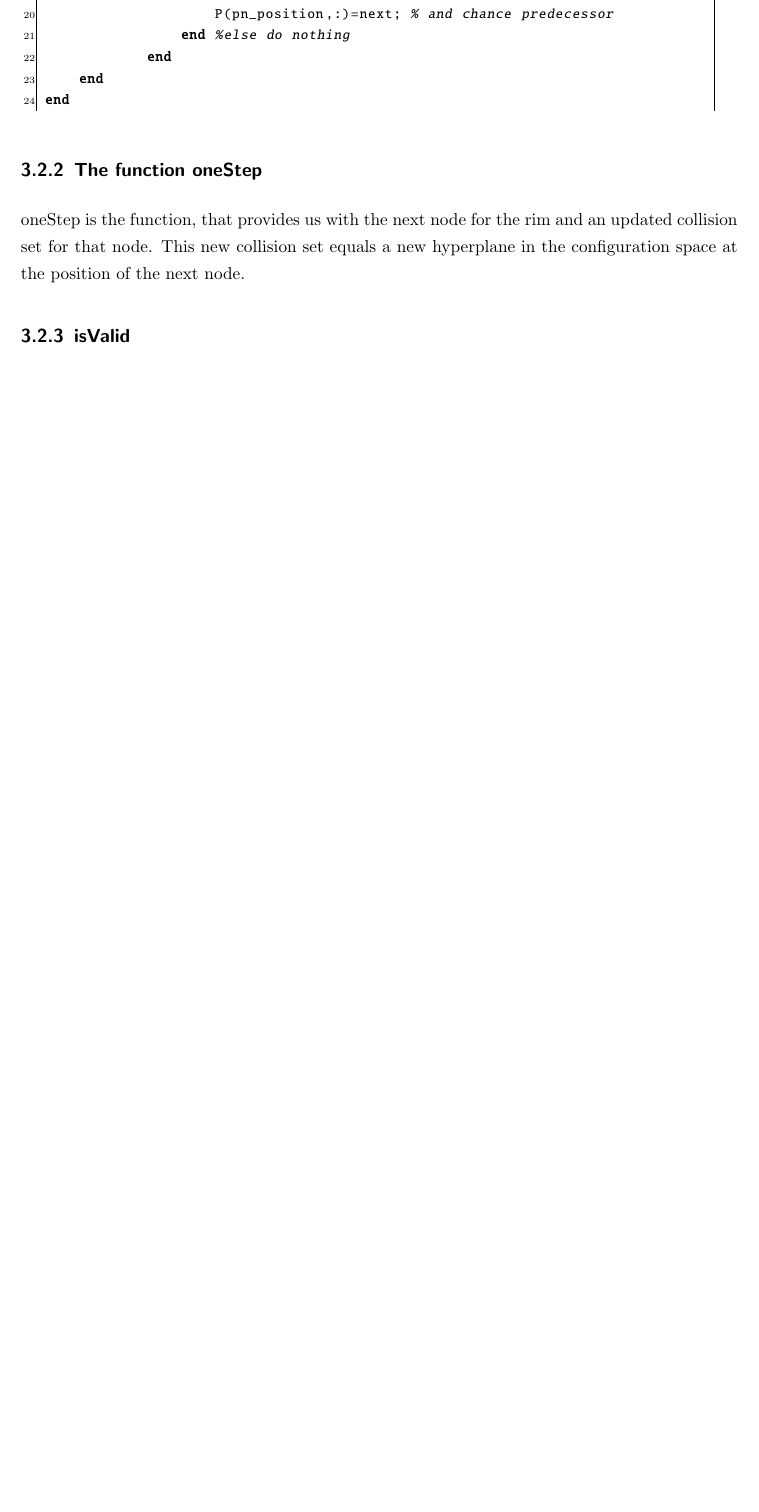
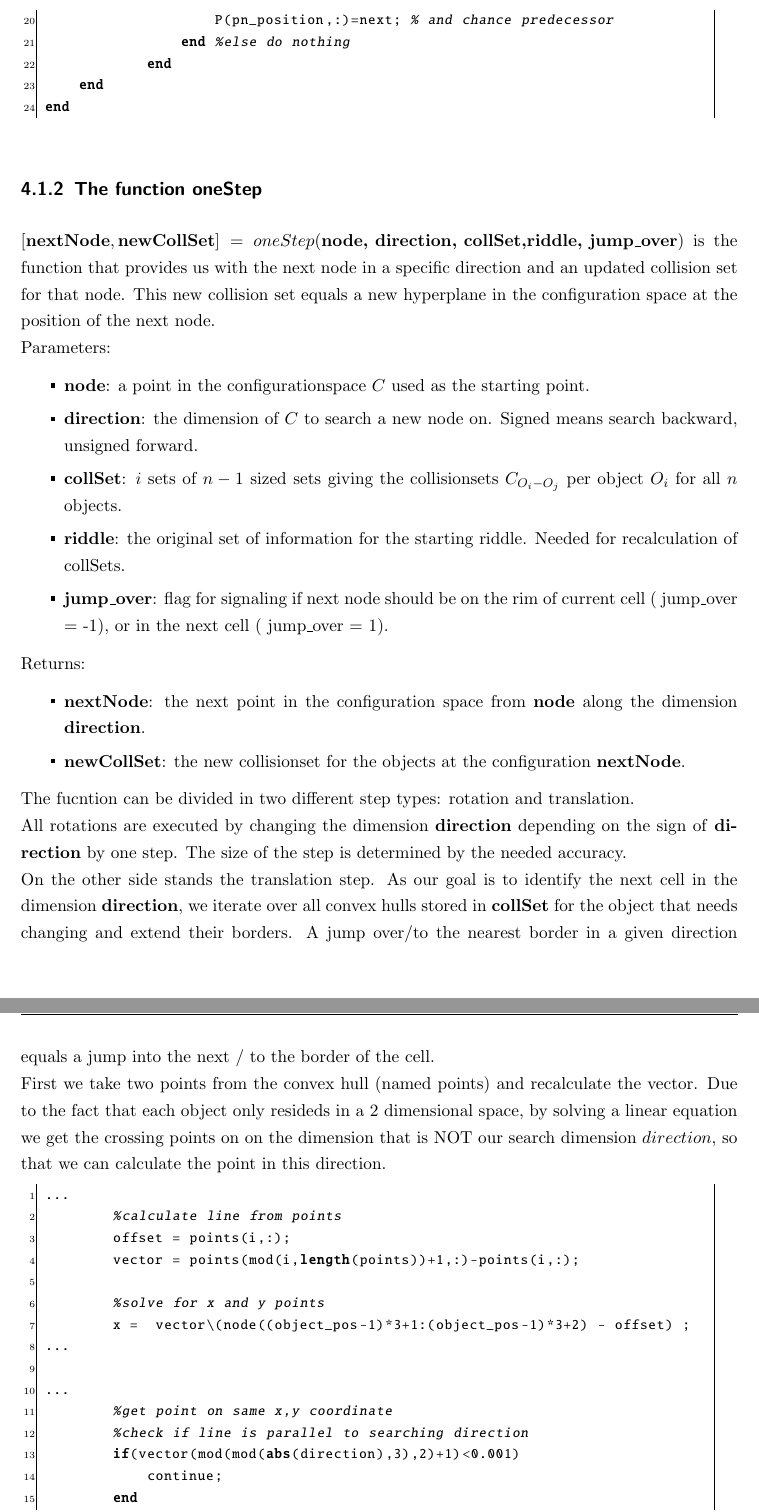
Before and after one commit to Maggistro/geometricRiddle, a LaTeX thesis (thesis/thesis.tex, which reads thesis/implementation.tex): part of page 19 of 26 before the commit and two parts of pages 20 and 21 of 34 after it, the two joined at a grey line, cut so that both start at the same text, the shorter picture padded with empty space. The pictures show the PDF file thesis/thesis.pdf that the author committed with the source.

Commit message:
restructered document, new subdocuments and begin of discussion

```diff
--- a/thesis/implementation.tex
+++ b/thesis/implementation.tex
@@ -27 +2,0 @@ T_conf &= (10*10*180)^2 \cdot 0.1ms\\
-	&= 9 h
@@ -92,4 +34,51 @@ end
 \end{lstlisting}
 
 \subsection{The function oneStep}
-oneStep is the function, that provides us with the next node for the rim and an updated collision set for that node. This new collision set equals a new hyperplane in the configuration space at the position of the next node.
+$[\textbf{nextNode}, \textbf{newCollSet} ]=oneStep(\textbf{node, direction, collSet,riddle, jump\_over})$ is the function that provides us with the next node in a specific direction and an updated collision set for that node. This new collision set equals a new hyperplane in the configuration space at the position of the next node.\\
+Parameters:
+\begin{itemize}
+\item \textbf{node}: a point in the configurationspace $C$ used as the starting point.
+\item \textbf{direction}: the dimension of $C$ to search a new node on. Signed means search backward, unsigned forward.
+\item \textbf{collSet}: $i$ sets of $n-1$ sized sets giving the collisionsets $C_{O_i-O_j}$ per object $O_i$ for all $n$ objects.
+\item \textbf{riddle}: the original set of information for the starting riddle. Needed for recalculation of collSets.
+\item \textbf{jump\_over}: flag for signaling if next node should be on the rim of current cell ( jump\_over = -1), or in the next cell ( jump\_over = 1).
+\end{itemize}
+Returns:
+\begin{itemize}
+\item \textbf{nextNode}: the next point in the configuration space from \textbf{node} along the dimension \textbf{direction}.
+\item \textbf{newCollSet}: the new collisionset for the objects at the configuration \textbf{nextNode}.
+\end{itemize}
+The fucntion can be divided in two different step types: rotation and translation. \\
+All rotations are executed by changing the dimension \textbf{direction}  depending on the sign of \textbf{direction} by one step. The size of the step is determined by the needed accuracy. \\
+On the other side stands the translation step. As our goal is to identify the next cell in the dimension \textbf{direction}, we iterate over all convex hulls stored in \textbf{collSet} for the object that needs changing and extend their borders. A jump over/to the nearest border in a given direction equals a jump into the next / to the border of the cell.\\
+First we take two points from the convex hull (named points) and recalculate the vector. Due to the fact that each object only resideds in a 2 dimensional space, by solving a linear equation we get the crossing points on on the dimension that is NOT our search dimension $direction$, so that we can calculate the point in this direction.
+\begin{lstlisting}
+...
+        %calculate line from points
+        offset = points(i,:);
+        vector = points(mod(i,length(points))+1,:)-points(i,:);
+
+        %solve for x and y points
+        x =  vector\(node((object_pos-1)*3+1:(object_pos-1)*3+2) - offset) ;
+...
+
+...
+        %get point on same x,y coordinate
+        %check if line is parallel to searching direction
+        if(vector(mod(mod(abs(direction),3),2)+1)<0.001)
+            continue;
+        end
+
+        %get x to move in y direction and otherwise
+        if(mod(abs(direction),3)==1)
+            if(x(2,2)<0.001)
+                continue;
+            end
+            p = offset + x(2,2)*vector;%get point on same y
+        else
+            if(x(1,1)<0.001)
+                continue;
+            end
+            p = offset + x(1,1)*vector;%get point on same x
+        end
+ \end{lstlisting}
@@ -95,0 +100,14 @@ oneStep is the function, that provides us with the next node for the rim and an
+            end
+        end
+\end{lstlisting}
+If all checks out, we calculate the vector from \textbf{node} to the crossing point on the border. If the sign of the vector along the dimension \textbf{direction} equals that of \textbf{direction} a distance is calculated and, if lower than the current minimum, stored together with a possible new node \textbf{nextNode}.
+This next node is choosen depending on the flag \textbf{jump\_over} to either be directly infront or behind the point on the border.
+\begin{lstlisting}
+        %vector from node to temp point on line
+        node_to_point = p-node((object_pos-1)*3+1:(object_pos-1)*3+2);
+        %get distance to those points if direction is ok
+        if sign(node_to_point(mod(abs(direction),3)))~= sign(direction)
+            d = inf;
+        else
+            d = norm(p - node((object_pos-1)*3+1:(object_pos-1)*3+2));
+        end
@@ -95,0 +119,27 @@ oneStep is the function, that provides us with the next node for the rim and an
+            nextNode((object_pos-1)*3+1:(object_pos-1)*3+2) = p + (node_to_point~=0)*0.001;
+            else
+            nextNode((object_pos-1)*3+1:(object_pos-1)*3+2) = p - (node_to_point~=0)*0.001;
+            end
+        end
+
+...
+\end{lstlisting}
+Now after this loop has finished, we have found either a new minimum in the searching direction or we are inside the same cell as the target. \\
+If we are in the same cell as the target, we just set the main object $M$ to the targets configuration and return.
+\begin{lstlisting}
+if inTargetCell && object_pos==1
+    nextNode(1:3) = riddle.t.mid;
+    return
+end
+\end{lstlisting}
+If we found a new minimum, the collisionsets need to be adapted. For that we recalculate the new configuration state \textbf{nextNode} of our objects with the help of $changeOneObject(...)$.
+\begin{lstlisting}
+   for object=1:length(riddle.o)
+        riddle.o{object} = changeOneObject(nextNode((object-1)*3+1:object*3),riddle.o{object});
+    end
+\end{lstlisting}
+Afterwards we iterate over the newly generated objects and recalculate the collision sets per object with $getRims(...)$.
+\begin{lstlisting}
+for object=1:length(riddle.o)
+        temp = riddle.o;
+        temp(object) = [];
```
Also changed, not shown: thesis/concept.tex (added, +59 -0 lines), thesis/conclusion.tex (added, +5 -0 lines), thesis/discussion.tex (added, +19 -0 lines), thesis/results.tex (added, +10 -0 lines), thesis/thesis.tex (+12 -0 lines), thesis/titlepage.tex (+24 -24 lines), thesis/thesis.pdf, thesis/implementation.tex (82 more changed lines), 8 other files.
